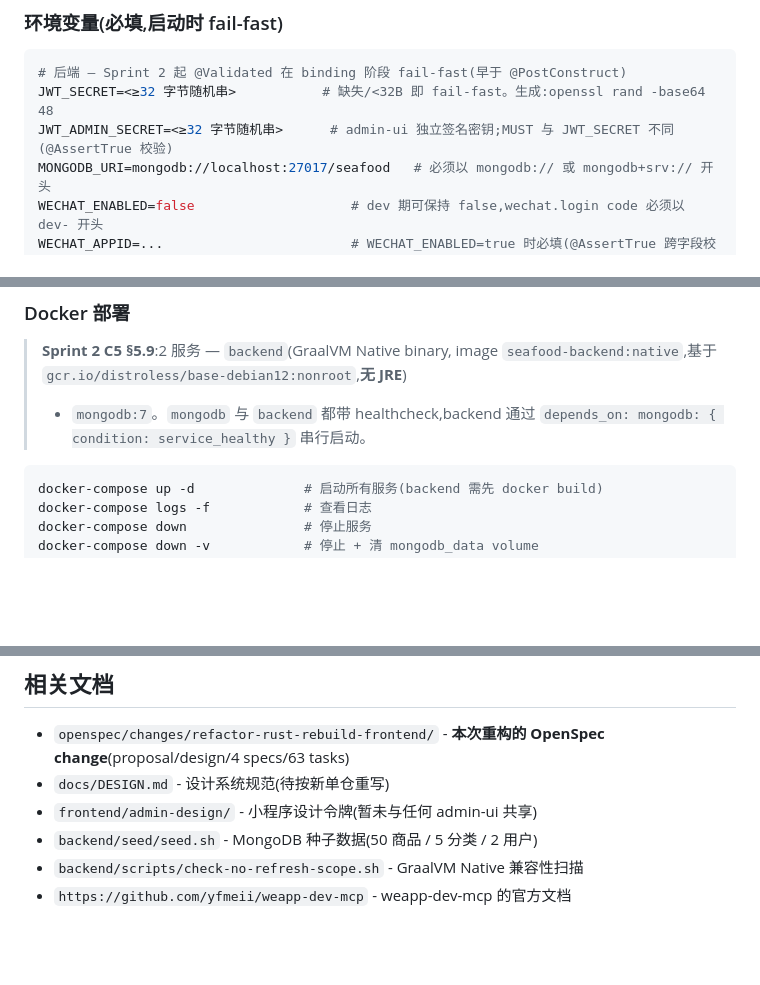
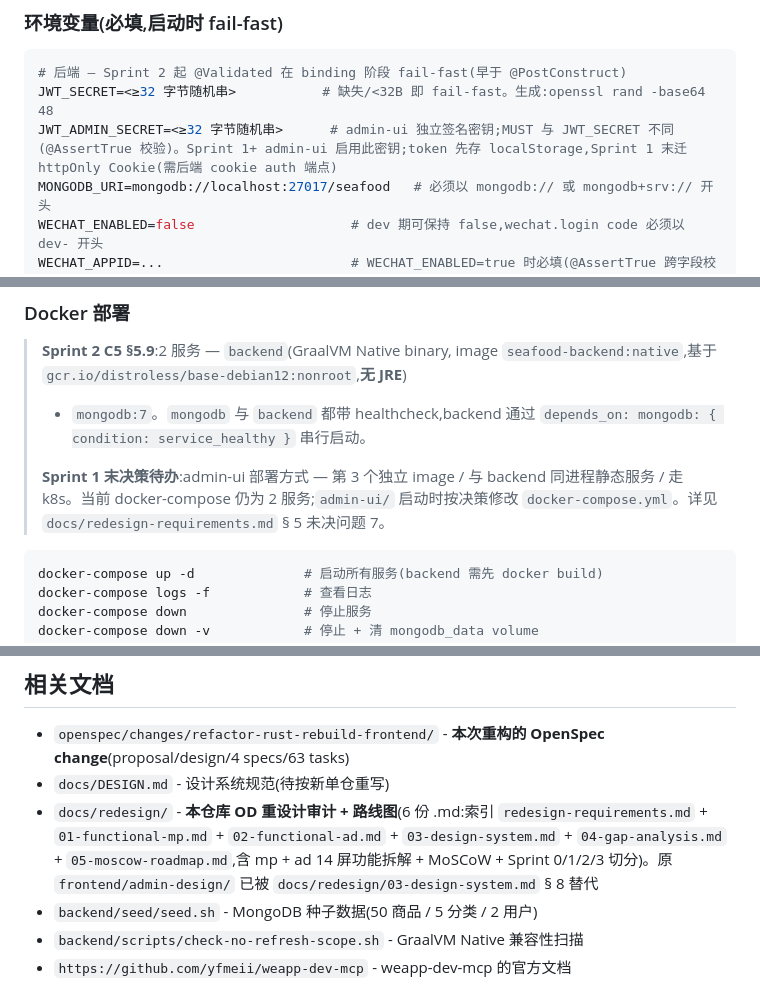
Before and after one commit to iivum/seafood-miniapp, a Markdown page: CLAUDE.md, 3 parts joined by grey strips. Rendered like a GitHub page; blank space fills up the shorter version.

````diff
--- a/CLAUDE.md
+++ b/CLAUDE.md
@@ -244,7 +244,7 @@ interface Order {
 ```bash
 # 后端 — Sprint 2 起 @Validated 在 binding 阶段 fail-fast(早于 @PostConstruct)
 JWT_SECRET=<≥32 字节随机串>           # 缺失/<32B 即 fail-fast。生成:openssl rand -base64 48
-JWT_ADMIN_SECRET=<≥32 字节随机串>      # admin-ui 独立签名密钥;MUST 与 JWT_SECRET 不同(@AssertTrue 校验)
+JWT_ADMIN_SECRET=<≥32 字节随机串>      # admin-ui 独立签名密钥;MUST 与 JWT_SECRET 不同(@AssertTrue 校验)。Sprint 1+ admin-ui 启用此密钥;token 先存 localStorage,Sprint 1 末迁 httpOnly Cookie(需后端 cookie auth 端点)
 MONGODB_URI=mongodb://localhost:27017/seafood   # 必须以 mongodb:// 或 mongodb+srv:// 开头
 WECHAT_ENABLED=false                    # dev 期可保持 false,wechat.login code 必须以 dev- 开头
 WECHAT_APPID=...                        # WECHAT_ENABLED=true 时必填(@AssertTrue 跨字段校验)
@@ -267,6 +267,8 @@ API_BASE_URL=http://localhost:8080
 > `seafood-backend:native`,基于 `gcr.io/distroless/base-debian12:nonroot`,**无 JRE**)
 > + `mongodb:7`。`mongodb` 与 `backend` 都带 healthcheck,backend 通过
 > `depends_on: mongodb: { condition: service_healthy }` 串行启动。
+>
+> **Sprint 1 末决策待办**:admin-ui 部署方式 — 第 3 个独立 image / 与 backend 同进程静态服务 / 走 k8s。当前 docker-compose 仍为 2 服务;`admin-ui/` 启动时按决策修改 `docker-compose.yml`。详见 `docs/redesign-requirements.md` § 5 未决问题 7。
 
 ```bash
 docker-compose up -d              # 启动所有服务(backend 需先 docker build)
@@ -325,7 +327,7 @@ docker-compose down -v            # 停止 + 清 mongodb_data volume
 
 - `openspec/changes/refactor-rust-rebuild-frontend/` - **本次重构的 OpenSpec change**(proposal/design/4 specs/63 tasks)
 - `docs/DESIGN.md` - 设计系统规范(待按新单仓重写)
-- `frontend/admin-design/` - 小程序设计令牌(暂未与任何 admin-ui 共享)
+- `docs/redesign/` - **本仓库 OD 重设计审计 + 路线图**(6 份 .md:索引 `redesign-requirements.md` + `01-functional-mp.md` + `02-functional-ad.md` + `03-design-system.md` + `04-gap-analysis.md` + `05-moscow-roadmap.md`,含 mp + ad 14 屏功能拆解 + MoSCoW + Sprint 0/1/2/3 切分)。原 `frontend/admin-design/` 已被 `docs/redesign/03-design-system.md` § 8 替代
 - `backend/seed/seed.sh` - MongoDB 种子数据(50 商品 / 5 分类 / 2 用户)
 - `backend/scripts/check-no-refresh-scope.sh` - GraalVM Native 兼容性扫描
 - `https://github.com/yfmeii/weapp-dev-mcp` - weapp-dev-mcp 的官方文档
````
Also changed, not shown: other parts of CLAUDE.md (+3 -3 lines).
